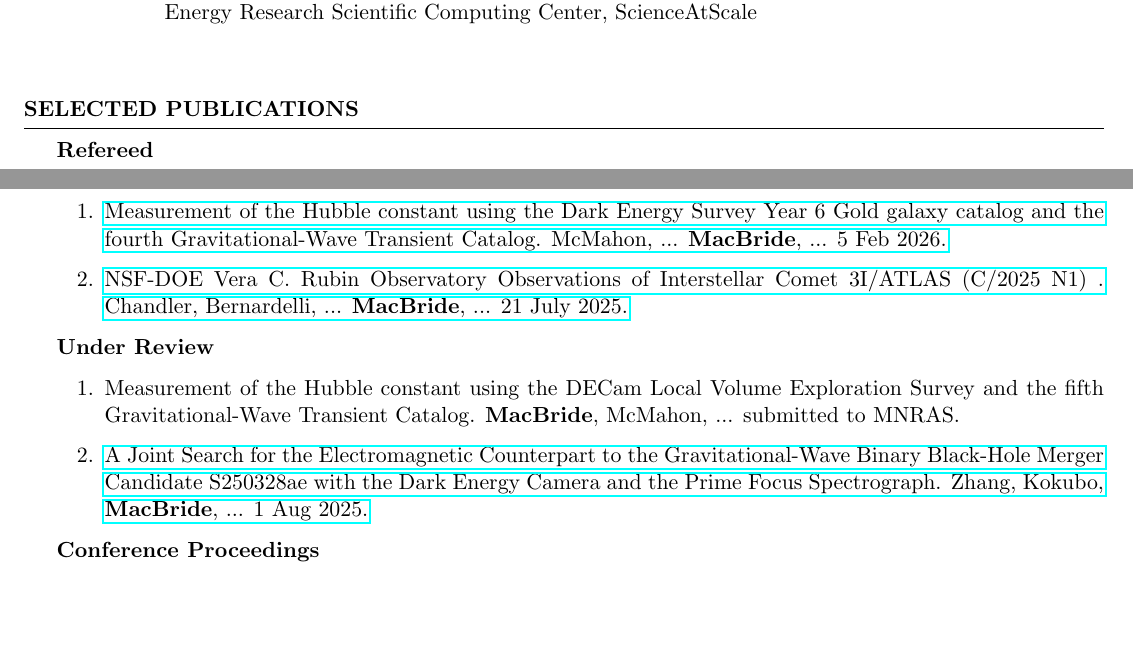
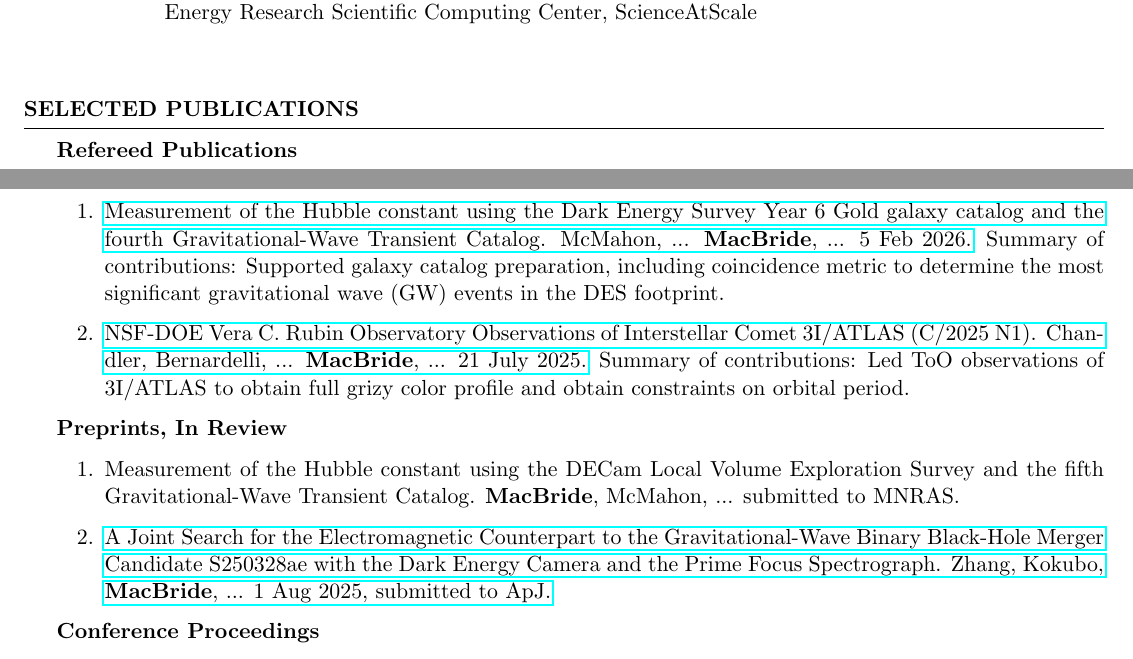
Before and after one commit to seanmacb/CV, a LaTeX CV (new_cv/cv_aas.tex, which reads new_cv/sections_aas/selected_publications.tex): two parts of pages 1 and 2 of 3, joined at a grey line, cut so that both start at the same text, the shorter picture padded with empty space. Compiled offline with pdfLaTeX.

Commit message:
Updates from Overleaf

```diff
--- a/new_cv/sections_aas/selected_publications.tex
+++ b/new_cv/sections_aas/selected_publications.tex
@@ -2,16 +2,16 @@
 
 % Below are selected publications from different collaborations and projects. A full list of my publications can be found on my \href{https://scholar.google.com/citations?user=XtRTswUAAAAJ&hl=en}{Google Scholar profile} or on \href{https://ui.adsabs.harvard.edu/search/fq=\%7B!type\%3Daqp\%20v\%3D\%24fq_database\%7D&fq_database=(database\%3Aastronomy\%20OR\%20database\%3Aphysics)&p_=0&q=((\%20author\%3A\%22Macbride\%2C\%20Sean\%22)\%20AND\%20year\%3A2019-2150)&sort=date\%20desc\%2C\%20bibcode\%20desc}{NASA ADS}. My h-index is \hindex\ as of \today.
 
-\textbf{Refereed}
+\textbf{Refereed Publications}
 \begin{enumerate}
-    \item \href{https://arxiv.org/pdf/2602.04766}{Measurement of the Hubble constant using the Dark Energy Survey Year 6 Gold galaxy catalog and the fourth Gravitational-Wave Transient Catalog. McMahon, ... \textbf{MacBride}, ... 5 Feb 2026.}
-    \item \href{https://arxiv.org/pdf/2507.13409}{NSF-DOE Vera C. Rubin Observatory Observations of Interstellar Comet 3I/ATLAS (C/2025 N1) . Chandler, Bernardelli, ... \textbf{MacBride}, ... 21 July 2025.}
+    \item \href{https://arxiv.org/pdf/2602.04766}{Measurement of the Hubble constant using the Dark Energy Survey Year 6 Gold galaxy catalog and the fourth Gravitational-Wave Transient Catalog. McMahon, ... \textbf{MacBride}, ... 5 Feb 2026.} Summary of contributions: Supported galaxy catalog preparation, including coincidence metric to determine the most significant \ac{GW} events in the DES footprint.
+    \item \href{https://arxiv.org/pdf/2507.13409}{NSF-DOE Vera C. Rubin Observatory Observations of Interstellar Comet 3I/ATLAS (C/2025 N1). Chandler, Bernardelli, ... \textbf{MacBride}, ... 21 July 2025.} Summary of contributions: Led \ac{ToO} observations of 3I/ATLAS to obtain full grizy color profile and obtain constraints on orbital period.
 \end{enumerate}
 
-\textbf{Under Review}
+\textbf{Preprints, In Review}
 \begin{enumerate}
     \item \href{}{Measurement of the Hubble constant using the DECam Local Volume Exploration Survey and the fifth Gravitational-Wave Transient Catalog. \textbf{MacBride}, McMahon, ... submitted to MNRAS.}
-    \item \href{https://arxiv.org/abs/2508.00291}{A Joint Search for the Electromagnetic Counterpart to the Gravitational-Wave Binary Black-Hole Merger Candidate S250328ae with the Dark Energy Camera and the Prime Focus Spectrograph. Zhang, Kokubo, \textbf{MacBride}, ... 1 Aug 2025.}
+    \item \href{https://arxiv.org/abs/2508.00291}{A Joint Search for the Electromagnetic Counterpart to the Gravitational-Wave Binary Black-Hole Merger Candidate S250328ae with the Dark Energy Camera and the Prime Focus Spectrograph. Zhang, Kokubo, \textbf{MacBride}, ... 1 Aug 2025, submitted to ApJ.}
 \end{enumerate}
 
 \textbf{Conference Proceedings}
```
Also changed, not shown: new_cv/cv_aas.tex (+1 -0 lines).
